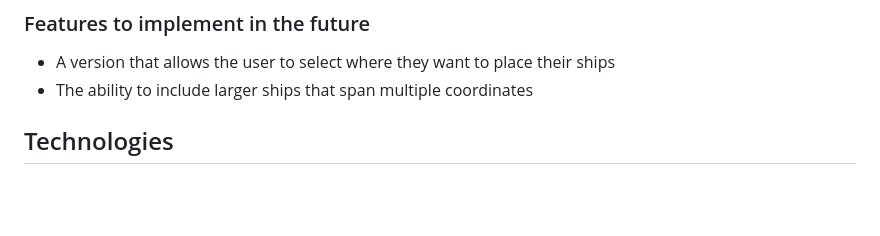
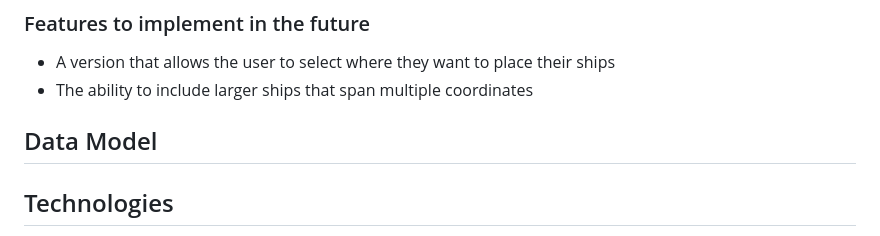
Before and after one commit to Luke-Nicklin/battleships, a Markdown page: README.md, the part around the change. GitHub-like rendering; blank space fills up the shorter version.

Commit message:
Add data model section to readme file

```diff
--- a/README.md
+++ b/README.md
@@ -75,6 +75,8 @@ __Win or lose message__
 
 - A version that allows the user to select where they want to place their ships
 - The ability to include larger ships that span multiple coordinates
+
+## Data Model
 
 ## Technologies
 
```
